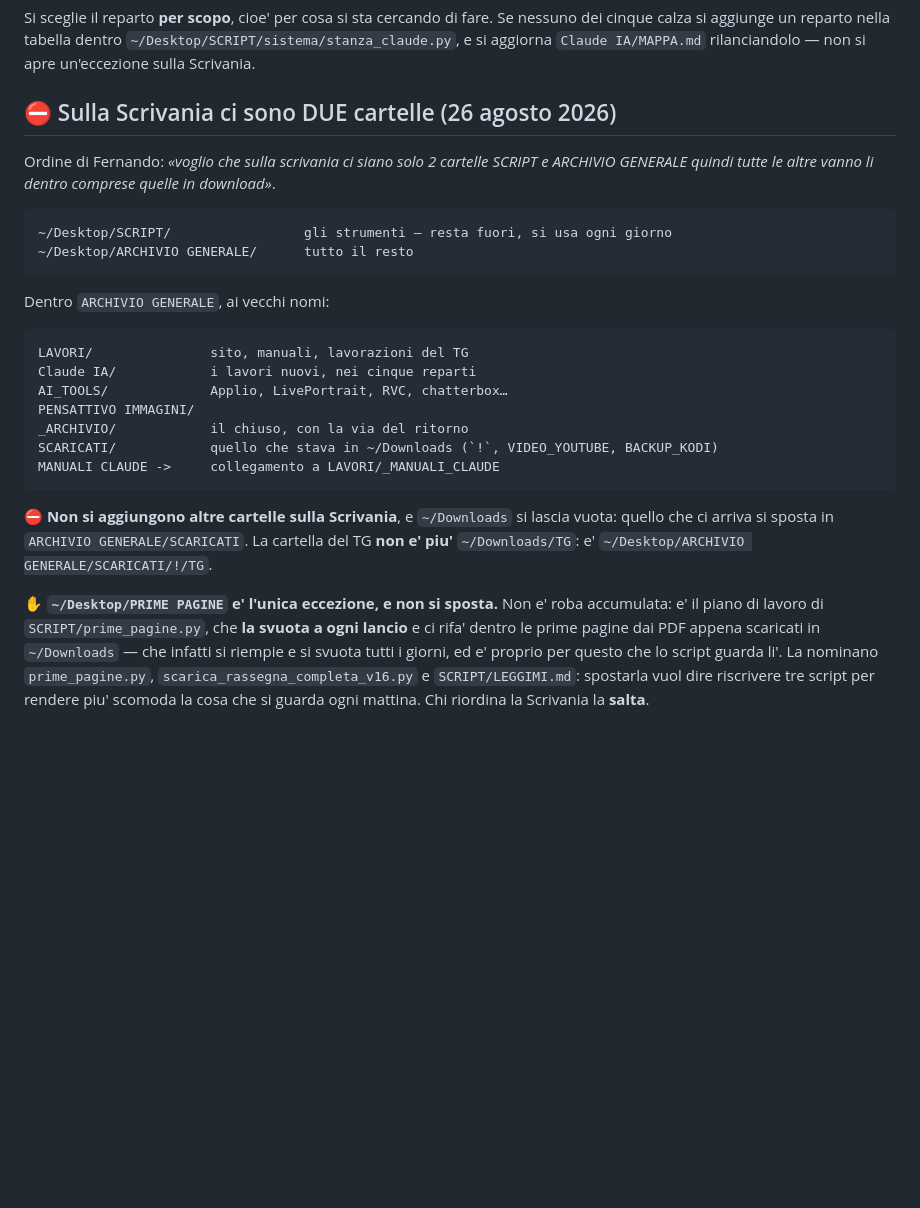
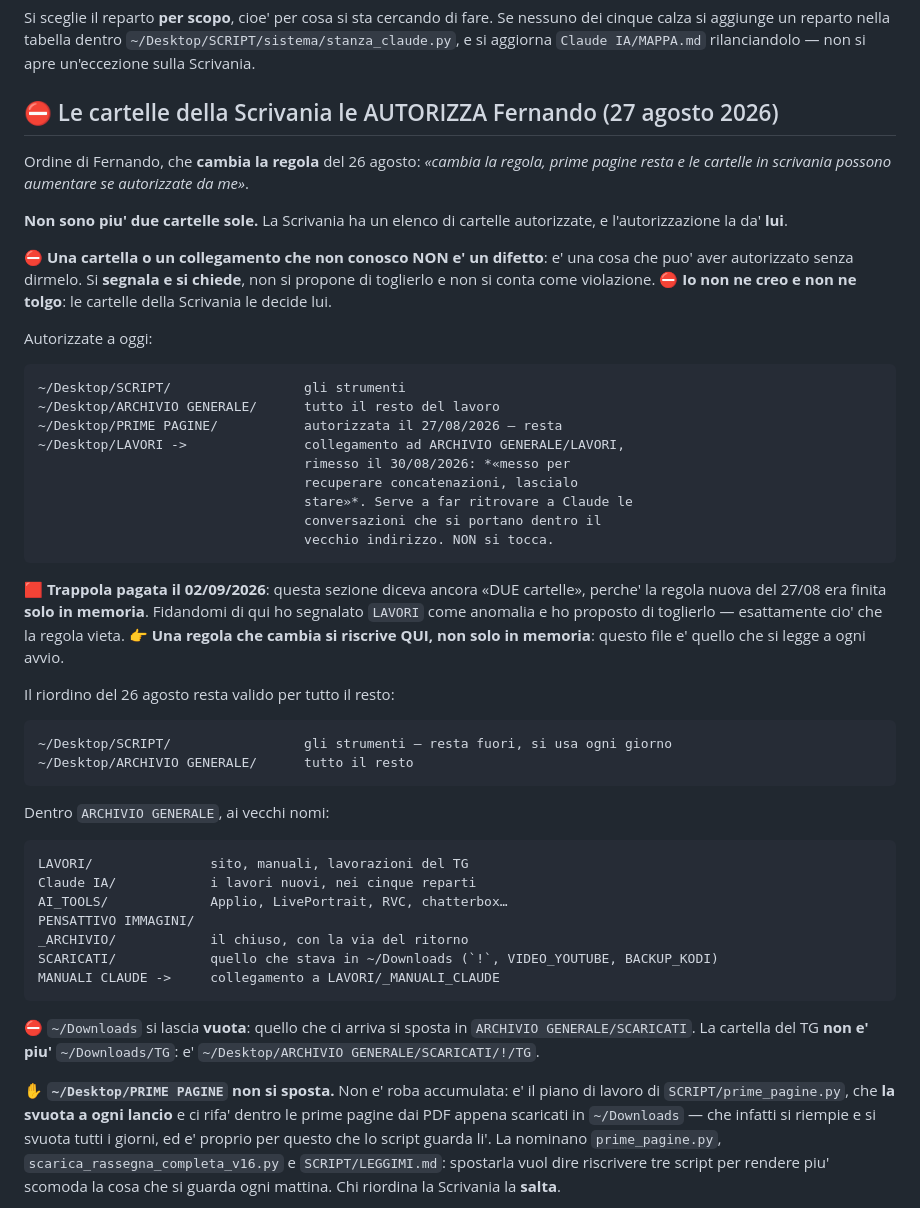
Before and after one commit to partecipazioneattiva/partecipazioneattiva.github.io, a Markdown page: CLAUDE.md, the part around the change. GitHub-like rendering; blank space fills up the shorter version.

Commit message:
Regole: la Scrivania non ha piu' "due cartelle" — le autorizza Fernando
Il 27/08/2026 la regola era cambiata ("le cartelle in scrivania possono
aumentare se autorizzate da me"), ma il cambio era finito solo nella
memoria di Claude: qui restava scritta la versione del 26/08.

Fidandosi di questo file, il 02/09 ho segnalato il collegamento
~/Desktop/LAVORI come anomalia e ho proposto di toglierlo — proprio
cio' che la regola nuova vieta ("si segnala e si chiede, non si propone
di toglierla").

Aggiunto anche l'avviso: una regola che cambia si riscrive QUI, perche'
e' questo il file che si legge a ogni avvio.

Co-Authored-By: Claude Opus 5 <noreply@anthropic.com>

```diff
--- a/CLAUDE.md
+++ b/CLAUDE.md
@@ -120,11 +120,39 @@ nessuno dei cinque calza si aggiunge un reparto nella tabella dentro
 `~/Desktop/SCRIPT/sistema/stanza_claude.py`, e si aggiorna `Claude IA/MAPPA.md`
 rilanciandolo — non si apre un'eccezione sulla Scrivania.
 
-## ⛔ Sulla Scrivania ci sono DUE cartelle (26 agosto 2026)
+## ⛔ Le cartelle della Scrivania le AUTORIZZA Fernando (27 agosto 2026)
 
-Ordine di Fernando: *«voglio che sulla scrivania ci siano solo 2 cartelle SCRIPT
-e ARCHIVIO GENERALE quindi tutte le altre vanno li dentro comprese quelle in
-download»*.
+Ordine di Fernando, che **cambia la regola** del 26 agosto: *«cambia la regola,
+prime pagine resta e le cartelle in scrivania possono aumentare se autorizzate
+da me»*.
+
+**Non sono piu' due cartelle sole.** La Scrivania ha un elenco di cartelle
+autorizzate, e l'autorizzazione la da' **lui**.
+
+⛔ **Una cartella o un collegamento che non conosco NON e' un difetto**: e' una
+cosa che puo' aver autorizzato senza dirmelo. Si **segnala e si chiede**, non si
+propone di toglierlo e non si conta come violazione.
+⛔ **Io non ne creo e non ne tolgo**: le cartelle della Scrivania le decide lui.
+
+Autorizzate a oggi:
+
+    ~/Desktop/SCRIPT/                 gli strumenti
+    ~/Desktop/ARCHIVIO GENERALE/      tutto il resto del lavoro
+    ~/Desktop/PRIME PAGINE/           autorizzata il 27/08/2026 — resta
+    ~/Desktop/LAVORI ->               collegamento ad ARCHIVIO GENERALE/LAVORI,
+                                      rimesso il 30/08/2026: *«messo per
+                                      recuperare concatenazioni, lascialo
+                                      stare»*. Serve a far ritrovare a Claude le
+                                      conversazioni che si portano dentro il
+                                      vecchio indirizzo. NON si tocca.
+
+🟥 **Trappola pagata il 02/09/2026**: questa sezione diceva ancora «DUE
+cartelle», perche' la regola nuova del 27/08 era finita **solo in memoria**.
+Fidandomi di qui ho segnalato `LAVORI` come anomalia e ho proposto di toglierlo
+— esattamente cio' che la regola vieta. 👉 **Una regola che cambia si riscrive
+QUI, non solo in memoria**: questo file e' quello che si legge a ogni avvio.
+
+Il riordino del 26 agosto resta valido per tutto il resto:
 
     ~/Desktop/SCRIPT/                 gli strumenti — resta fuori, si usa ogni giorno
     ~/Desktop/ARCHIVIO GENERALE/      tutto il resto
@@ -139,12 +167,11 @@ Dentro `ARCHIVIO GENERALE`, ai vecchi nomi:
     SCARICATI/            quello che stava in ~/Downloads (`!`, VIDEO_YOUTUBE, BACKUP_KODI)
     MANUALI CLAUDE ->     collegamento a LAVORI/_MANUALI_CLAUDE
 
-⛔ **Non si aggiungono altre cartelle sulla Scrivania**, e `~/Downloads` si
-lascia vuota: quello che ci arriva si sposta in `ARCHIVIO GENERALE/SCARICATI`.
-La cartella del TG **non e' piu'** `~/Downloads/TG`: e'
-`~/Desktop/ARCHIVIO GENERALE/SCARICATI/!/TG`.
+⛔ `~/Downloads` si lascia **vuota**: quello che ci arriva si sposta in
+`ARCHIVIO GENERALE/SCARICATI`. La cartella del TG **non e' piu'**
+`~/Downloads/TG`: e' `~/Desktop/ARCHIVIO GENERALE/SCARICATI/!/TG`.
 
-✋ **`~/Desktop/PRIME PAGINE` e' l'unica eccezione, e non si sposta.** Non e'
+✋ **`~/Desktop/PRIME PAGINE` non si sposta.** Non e'
 roba accumulata: e' il piano di lavoro di `SCRIPT/prime_pagine.py`, che **la
 svuota a ogni lancio** e ci rifa' dentro le prime pagine dai PDF appena
 scaricati in `~/Downloads` — che infatti si riempie e si svuota tutti i giorni,
```
